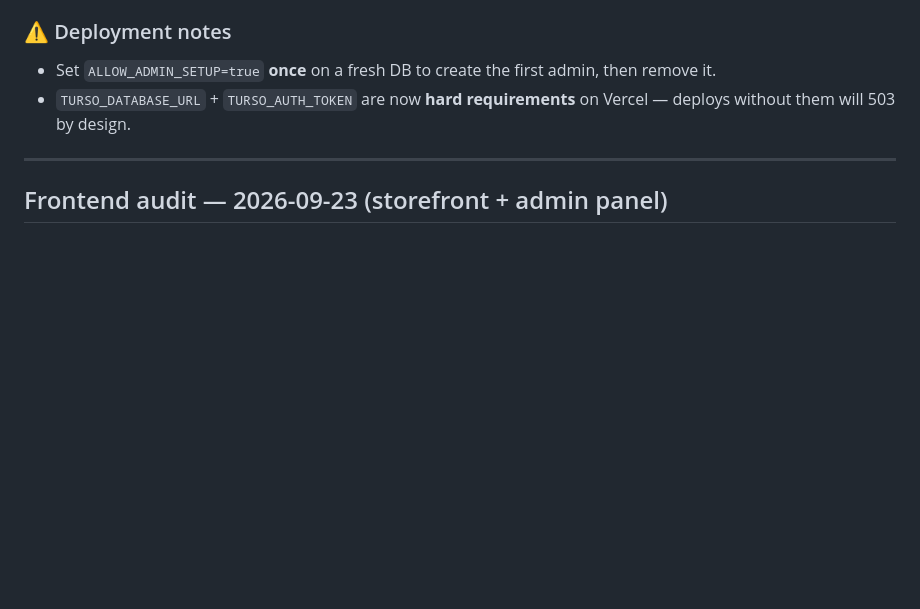
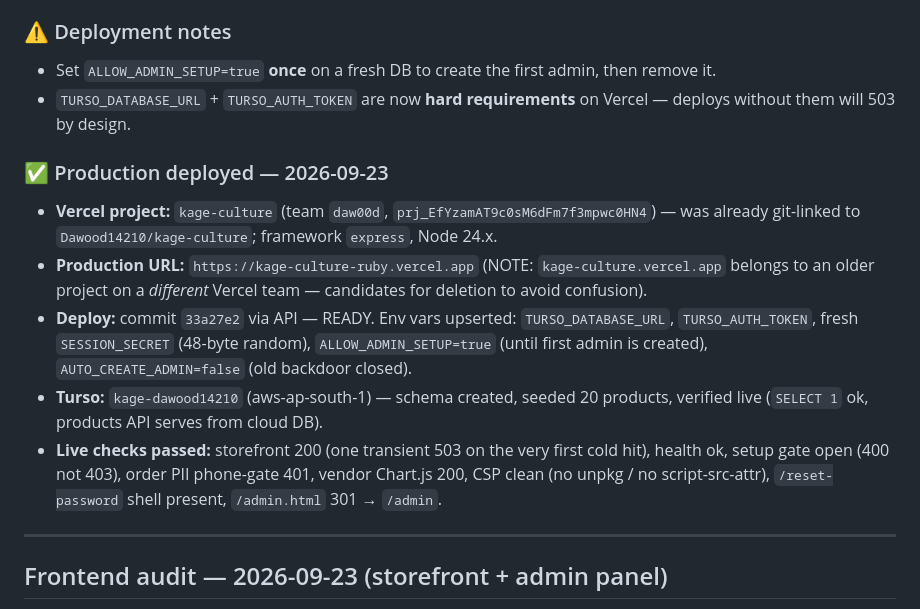
Before and after one commit to Dawood14210/kage-culture, a Markdown page: AUDIT.md, the part around the change. Drawn GitHub-style; blank space fills up the shorter version.

Commit message:
docs: record production deployment (Vercel + Turso)
Deployed 33a27e2 to kage-culture-ruby.vercel.app with Turso backing
store. Env vars upserted (Turso creds, fresh SESSION_SECRET,
ALLOW_ADMIN_SETUP=true until first admin exists, AUTO_CREATE_ADMIN
closed). All live checks passed.

🤖 Generated with Codebuff
Co-Authored-By: Codebuff <noreply@codebuff.com>

```diff
--- a/AUDIT.md
+++ b/AUDIT.md
@@ -122,6 +122,13 @@ Framework-free (`node tests/e2e.test.js`), boots the real app on an ephemeral po
 ### ⚠️ Deployment notes
 - Set `ALLOW_ADMIN_SETUP=true` **once** on a fresh DB to create the first admin, then remove it.
 - `TURSO_DATABASE_URL` + `TURSO_AUTH_TOKEN` are now **hard requirements** on Vercel — deploys without them will 503 by design.
+
+### ✅ Production deployed — 2026-09-23
+- **Vercel project:** `kage-culture` (team `daw00d`, `prj_EfYzamAT9c0sM6dFm7f3mpwc0HN4`) — was already git-linked to `Dawood14210/kage-culture`; framework `express`, Node 24.x.
+- **Production URL:** `https://kage-culture-ruby.vercel.app` (NOTE: `kage-culture.vercel.app` belongs to an older project on a *different* Vercel team — candidates for deletion to avoid confusion).
+- **Deploy:** commit `33a27e2` via API — READY. Env vars upserted: `TURSO_DATABASE_URL`, `TURSO_AUTH_TOKEN`, fresh `SESSION_SECRET` (48-byte random), `ALLOW_ADMIN_SETUP=true` (until first admin is created), `AUTO_CREATE_ADMIN=false` (old backdoor closed).
+- **Turso:** `kage-dawood14210` (aws-ap-south-1) — schema created, seeded 20 products, verified live (`SELECT 1` ok, products API serves from cloud DB).
+- **Live checks passed:** storefront 200 (one transient 503 on the very first cold hit), health ok, setup gate open (400 not 403), order PII phone-gate 401, vendor Chart.js 200, CSP clean (no unpkg / no script-src-attr), `/reset-password` shell present, `/admin.html` 301 → `/admin`.
 
 ---
 
```
